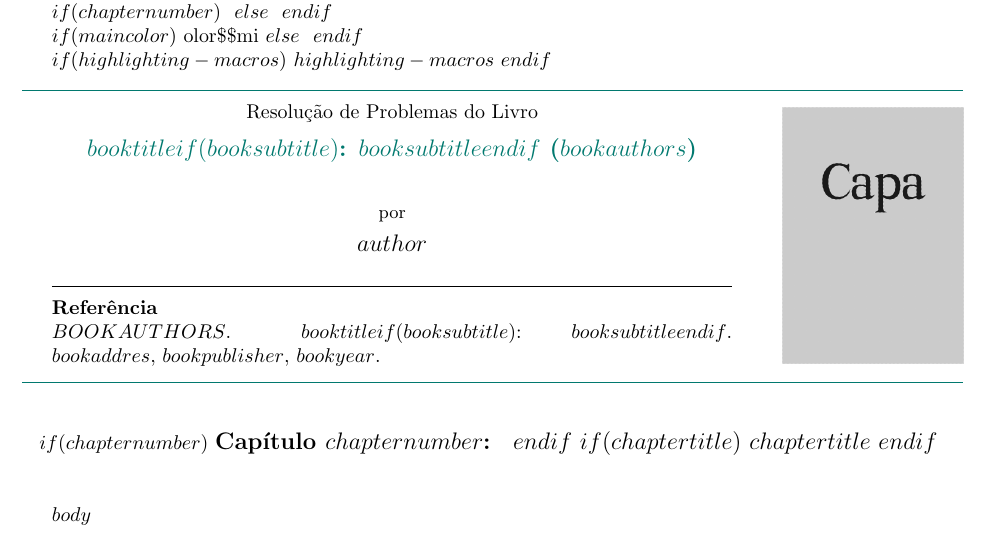
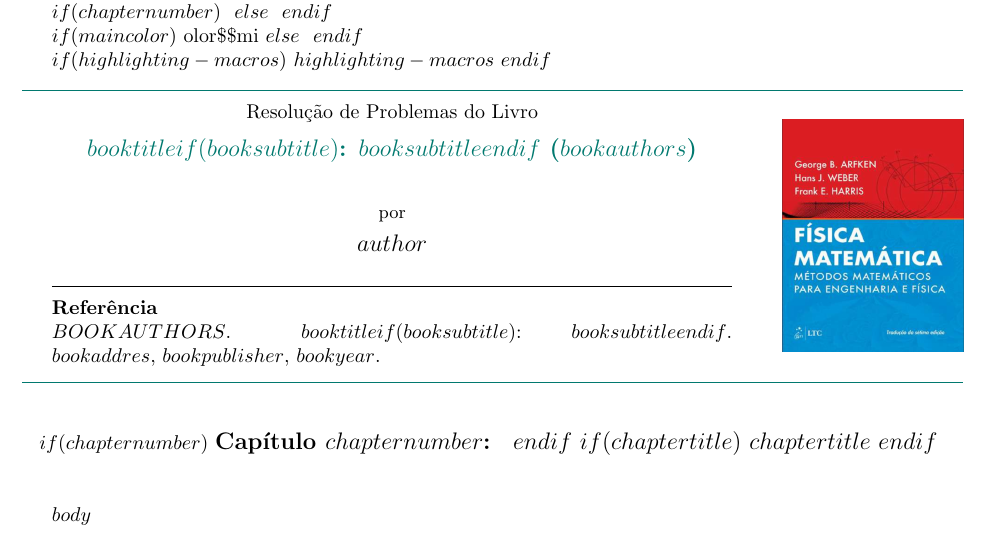
Before and after one commit to iandrade-uft/fisica-matematica-arfken, a LaTeX document (template.tex): part of the page, cut so that both start at the same text. Compiled offline with pdfLaTeX.

Commit message:
Criação do reposiório - manjaro-work

```diff
--- a/template.tex
+++ b/template.tex
@@ -25,9 +25,6 @@
                                      {\normalfont\large\bfseries}}
 \makeatother
 
-
-% Definir leftmargin=* para todos os ambientes enumerate
-\setlist[enumerate,1]{leftmargin=*, resume, label=\textbf{\arabic*}}
 
 
 
@@ -98,11 +95,14 @@ $else$
 $endif$
 
 
+% Definir leftmargin=* para todos os ambientes enumerate
+\setlist[enumerate,1]{leftmargin=*, resume, label=\textbf{\chapternumber.\thesection.\arabic*}}
+
 
 
 
 % Bold Vector
-\newcommand{\vet}[1]{\mathbf{\hat{#1}}}
+\newcommand{\vet}[1]{\mathbf{#1}}
 
 % Comando iniciar Solução
 \newcommand{\iniSol}{
```
Also changed, not shown: cap-01-analise-vetorial.pdf (added), figure/capa.png, template_using_python.pdf (deleted), template_using_r.pdf (deleted), 3 other files.
